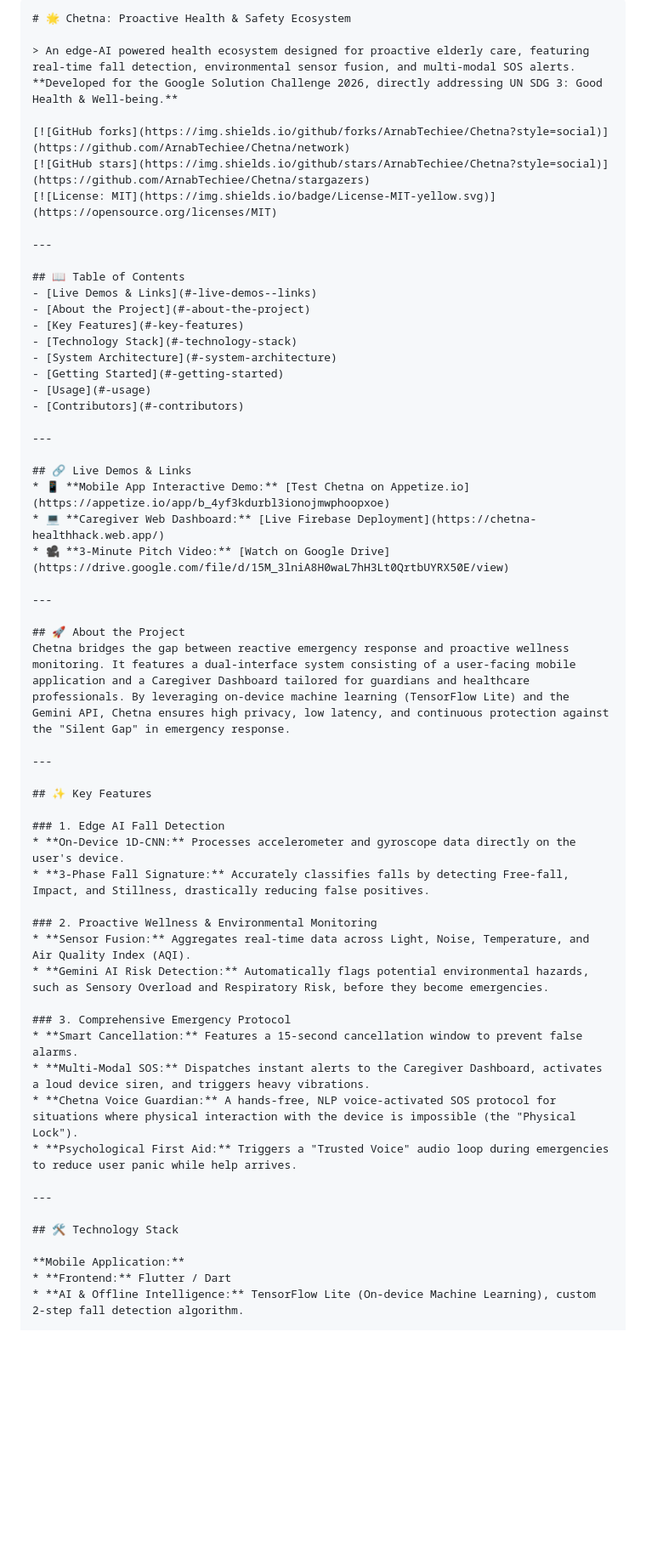
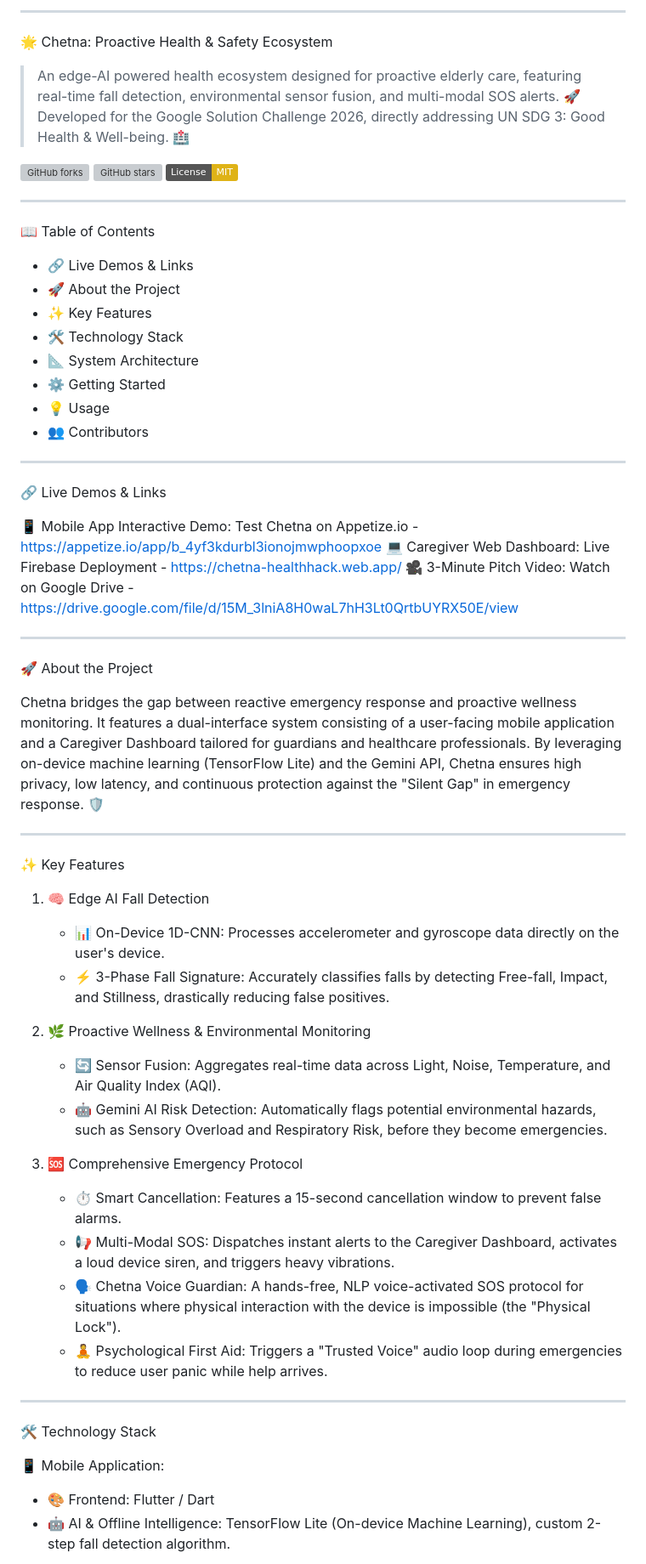
Before and after one commit to ArnabTechiee/Chetna, a Markdown page: README.md, the part around one of its changes. Shown at 85% size. Rendered like a GitHub page; badges without logos; blank space fills up the shorter version; grey boxes are pictures that could not be loaded.

Commit message:
Update README with enhanced formatting and content

````diff
--- a/README.md
+++ b/README.md
@@ -1,7 +1,8 @@
-```markdown
-# 🌟 Chetna: Proactive Health & Safety Ecosystem
+---
 
-> An edge-AI powered health ecosystem designed for proactive elderly care, featuring real-time fall detection, environmental sensor fusion, and multi-modal SOS alerts. **Developed for the Google Solution Challenge 2026, directly addressing UN SDG 3: Good Health & Well-being.**
+🌟 Chetna: Proactive Health & Safety Ecosystem
+
+> An edge-AI powered health ecosystem designed for proactive elderly care, featuring real-time fall detection, environmental sensor fusion, and multi-modal SOS alerts. 🚀 Developed for the Google Solution Challenge 2026, directly addressing UN SDG 3: Good Health & Well-being. 🏥
 
 [![GitHub forks](https://img.shields.io/github/forks/ArnabTechiee/Chetna?style=social)](https://github.com/ArnabTechiee/Chetna/network)
 [![GitHub stars](https://img.shields.io/github/stars/ArnabTechiee/Chetna?style=social)](https://github.com/ArnabTechiee/Chetna/stargazers)
@@ -9,51 +10,54 @@
 
 ---
 
-## 📖 Table of Contents
-- [Live Demos & Links](#-live-demos--links)
-- [About the Project](#-about-the-project)
-- [Key Features](#-key-features)
-- [Technology Stack](#-technology-stack)
-- [System Architecture](#-system-architecture)
-- [Getting Started](#-getting-started)
-- [Usage](#-usage)
-- [Contributors](#-contributors)
+📖 Table of Contents
+
+- 🔗 Live Demos & Links
+- 🚀 About the Project
+- ✨ Key Features
+- 🛠️ Technology Stack
+- 📐 System Architecture
+- ⚙️ Getting Started
+- 💡 Usage
+- 👥 Contributors
 
 ---
 
-## 🔗 Live Demos & Links
-* 📱 **Mobile App Interactive Demo:** [Test Chetna on Appetize.io](https://appetize.io/app/b_4yf3kdurbl3ionojmwphoopxoe)
-* 💻 **Caregiver Web Dashboard:** [Live Firebase Deployment](https://chetna-healthhack.web.app/)
-* 🎥 **3-Minute Pitch Video:** [Watch on Google Drive](https://drive.google.com/file/d/15M_3lniA8H0waL7hH3Lt0QrtbUYRX50E/view)
+🔗 Live Demos & Links
+
+📱 Mobile App Interactive Demo: Test Chetna on Appetize.io - https://appetize.io/app/b_4yf3kdurbl3ionojmwphoopxoe
+💻 Caregiver Web Dashboard: Live Firebase Deployment - https://chetna-healthhack.web.app/
+🎥 3-Minute Pitch Video: Watch on Google Drive - https://drive.google.com/file/d/15M_3lniA8H0waL7hH3Lt0QrtbUYRX50E/view
 
 ---
 
-## 🚀 About the Project
-Chetna bridges the gap between reactive emergency response and proactive wellness monitoring. It features a dual-interface system consisting of a user-facing mobile application and a Caregiver Dashboard tailored for guardians and healthcare professionals. By leveraging on-device machine learning (TensorFlow Lite) and the Gemini API, Chetna ensures high privacy, low latency, and continuous protection against the "Silent Gap" in emergency response.
+🚀 About the Project
+
+Chetna bridges the gap between reactive emergency response and proactive wellness monitoring. It features a dual-interface system consisting of a user-facing mobile application and a Caregiver Dashboard tailored for guardians and healthcare professionals. By leveraging on-device machine learning (TensorFlow Lite) and the Gemini API, Chetna ensures high privacy, low latency, and continuous protection against the "Silent Gap" in emergency response. 🛡️
 
 ---
 
-## ✨ Key Features
+✨ Key Features
 
-### 1. Edge AI Fall Detection
-* **On-Device 1D-CNN:** Processes accelerometer and gyroscope data directly on the user's device.
-* **3-Phase Fall Signature:** Accurately classifies falls by detecting Free-fall, Impact, and Stillness, drastically reducing false positives.
+1. 🧠 Edge AI Fall Detection
+   - 📊 On-Device 1D-CNN: Processes accelerometer and gyroscope data directly on the user's device.
+   - ⚡ 3-Phase Fall Signature: Accurately classifies falls by detecting Free-fall, Impact, and Stillness, drastically reducing false positives.
 
-### 2. Proactive Wellness & Environmental Monitoring
-* **Sensor Fusion:** Aggregates real-time data across Light, Noise, Temperature, and Air Quality Index (AQI).
-* **Gemini AI Risk Detection:** Automatically flags potential environmental hazards, such as Sensory Overload and Respiratory Risk, before they become emergencies.
+2. 🌿 Proactive Wellness & Environmental Monitoring
+   - 🔄 Sensor Fusion: Aggregates real-time data across Light, Noise, Temperature, and Air Quality Index (AQI).
+   - 🤖 Gemini AI Risk Detection: Automatically flags potential environmental hazards, such as Sensory Overload and Respiratory Risk, before they become emergencies.
 
-### 3. Comprehensive Emergency Protocol
-* **Smart Cancellation:** Features a 15-second cancellation window to prevent false alarms.
-* **Multi-Modal SOS:** Dispatches instant alerts to the Caregiver Dashboard, activates a loud device siren, and triggers heavy vibrations.
-* **Chetna Voice Guardian:** A hands-free, NLP voice-activated SOS protocol for situations where physical interaction with the device is impossible (the "Physical Lock").
-* **Psychological First Aid:** Triggers a "Trusted Voice" audio loop during emergencies to reduce user panic while help arrives.
+3. 🆘 Comprehensive Emergency Protocol
+   - ⏱️ Smart Cancellation: Features a 15-second cancellation window to prevent false alarms.
+   - 📢 Multi-Modal SOS: Dispatches instant alerts to the Caregiver Dashboard, activates a loud device siren, and triggers heavy vibrations.
+   - 🗣️ Chetna Voice Guardian: A hands-free, NLP voice-activated SOS protocol for situations where physical interaction with the device is impossible (the "Physical Lock").
+   - 🧘 Psychological First Aid: Triggers a "Trusted Voice" audio loop during emergencies to reduce user panic while help arrives.
 
 ---
 
-## 🛠️ Technology Stack
+🛠️ Technology Stack
 
-**Mobile Application:**
-* **Frontend:** Flutter / Dart
-* **AI & Offline Intelligence:** TensorFlow Lite (On-device Machine Learning), custom 2-step fall detection algorithm.
+📱 Mobile Application:
+- 🎨 Frontend: Flutter / Dart
+- 🤖 AI & Offline Intelligence: TensorFlow Lite (On-device Machine Learning), custom 2-step fall detection algorithm.
 
````
Also changed, not shown: other parts of README.md (+28 -27 lines).
